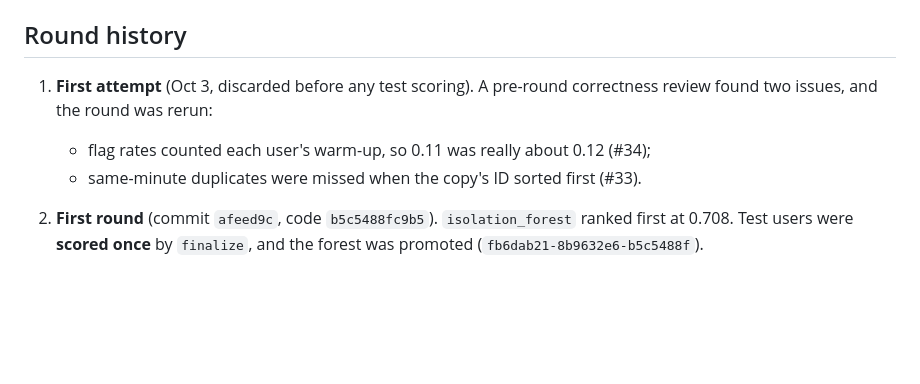
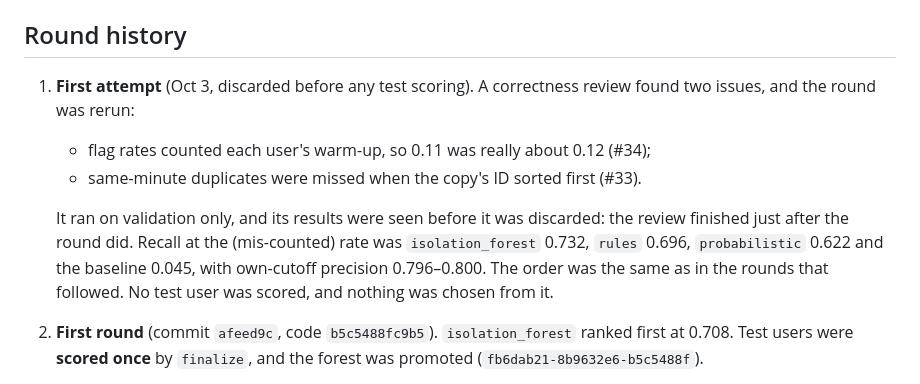
Before and after one commit to sidag02/Smart-Financial-Coach, a Markdown page: docs/reports/FR-7 Unusual Transactions — Round Results.md, the part around the change. Rendered like a GitHub page; blank space fills up the shorter version.

Commit message:
Address review on #40: the PRD's first measurement and the discarded attempt
- PRD: the v1 numbers come from a second scoring of the test users after a
  feature fix; the first scoring's numbers are given too
- Design notes and report: the discarded validation attempt, with what it
  showed (results were seen; same order; no test user scored)

Co-Authored-By: Claude Opus 5.5 <noreply@anthropic.com>

```diff
--- a/docs/reports/FR-7 Unusual Transactions — Round Results.md
+++ b/docs/reports/FR-7 Unusual Transactions — Round Results.md
@@ -111,9 +111,11 @@ New-merchant recall by the number of *other* users with charges at the merchant
 
 ## Round history
 
-1. **First attempt** (Oct 3, discarded before any test scoring). A pre-round correctness review found two issues, and the round was rerun:
+1. **First attempt** (Oct 3, discarded before any test scoring). A correctness review found two issues, and the round was rerun:
    - flag rates counted each user's warm-up, so 0.11 was really about 0.12 (#34);
    - same-minute duplicates were missed when the copy's ID sorted first (#33).
+
+   It ran on validation only, and its results were seen before it was discarded: the review finished just after the round did. Recall at the (mis-counted) rate was `isolation_forest` 0.732, `rules` 0.696, `probabilistic` 0.622 and the baseline 0.045, with own-cutoff precision 0.796–0.800. The order was the same as in the rounds that followed. No test user was scored, and nothing was chosen from it.
 2. **First round** (commit `afeed9c`, code `b5c5488fc9b5`). `isolation_forest` ranked first at 0.708. Test users were **scored once** by `finalize`, and the forest was promoted (`fb6dab21-8b9632e6-b5c5488f`).
 3. **Found in serving review:** 57 of its 1,597 flags called a cheap first visit "a large new-merchant charge". The history rank was two-sided, contrary to §3. The owner chose to fix it now (option (b) on #39).
 4. **This round** (commit `0c6f857`). It adds the one-sided forest and the report-only baseline, plus three review fixes:
```
Also changed, not shown: docs/product/Smart Financial Coach — PRD.md (+1 -1 lines), 1 other file.
